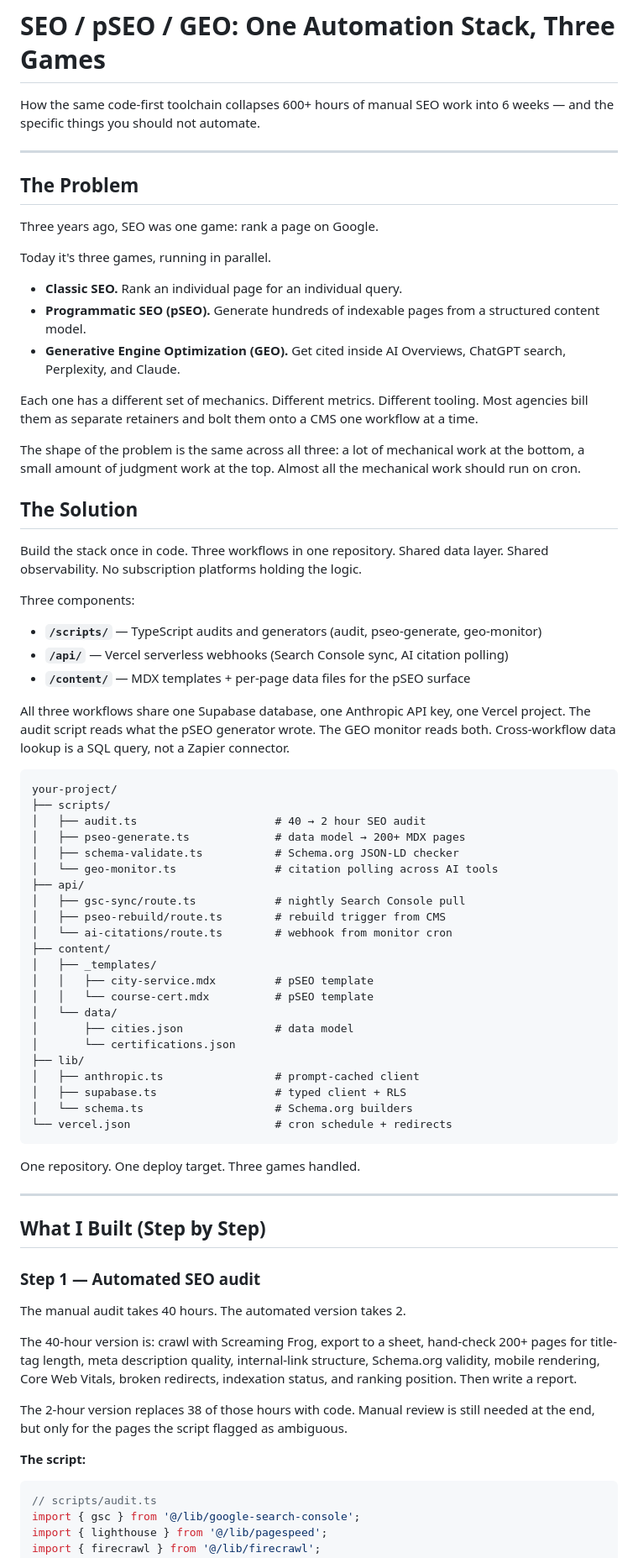
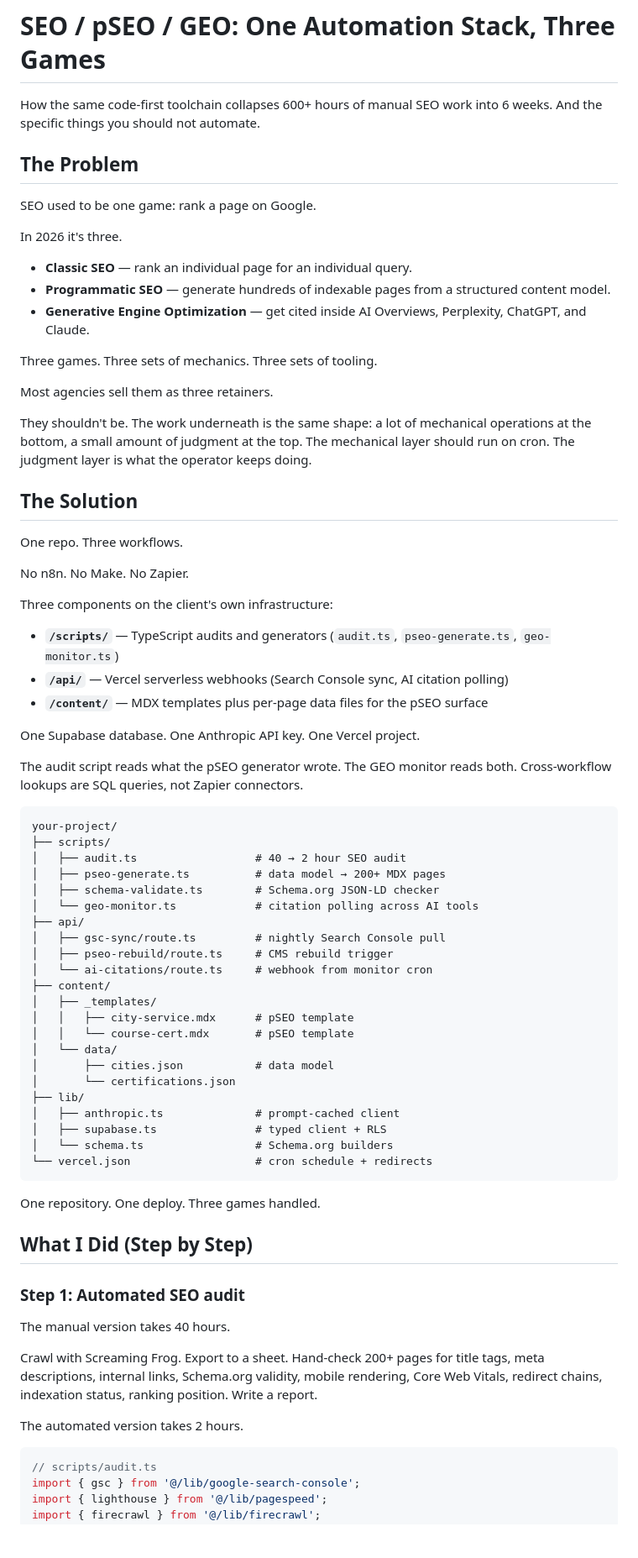
Before and after one commit to pravinemani5545/pravinemaniPortfolio, a Markdown page: docs/article-seo-pseo-geo-automation-stack.md, the part around one of its changes. Shown at 84% size. Rendered like a GitHub page; blank space fills up the shorter version.

````diff
--- a/docs/article-seo-pseo-geo-automation-stack.md
+++ b/docs/article-seo-pseo-geo-automation-stack.md
@@ -1,75 +1,75 @@
 # SEO / pSEO / GEO: One Automation Stack, Three Games
 
-How the same code-first toolchain collapses 600+ hours of manual SEO work into 6 weeks — and the specific things you should not automate.
-
----
+How the same code-first toolchain collapses 600+ hours of manual SEO work into 6 weeks. And the specific things you should not automate.
 
 ## The Problem
 
-Three years ago, SEO was one game: rank a page on Google.
+SEO used to be one game: rank a page on Google.
 
-Today it's three games, running in parallel.
+In 2026 it's three.
 
-- **Classic SEO.** Rank an individual page for an individual query.
-- **Programmatic SEO (pSEO).** Generate hundreds of indexable pages from a structured content model.
-- **Generative Engine Optimization (GEO).** Get cited inside AI Overviews, ChatGPT search, Perplexity, and Claude.
+- **Classic SEO** — rank an individual page for an individual query.
+- **Programmatic SEO** — generate hundreds of indexable pages from a structured content model.
+- **Generative Engine Optimization** — get cited inside AI Overviews, Perplexity, ChatGPT, and Claude.
 
-Each one has a different set of mechanics. Different metrics. Different tooling. Most agencies bill them as separate retainers and bolt them onto a CMS one workflow at a time.
+Three games. Three sets of mechanics. Three sets of tooling.
 
-The shape of the problem is the same across all three: a lot of mechanical work at the bottom, a small amount of judgment work at the top. Almost all the mechanical work should run on cron.
+Most agencies sell them as three retainers.
+
+They shouldn't be. The work underneath is the same shape: a lot of mechanical operations at the bottom, a small amount of judgment at the top. The mechanical layer should run on cron. The judgment layer is what the operator keeps doing.
 
 ## The Solution
 
-Build the stack once in code. Three workflows in one repository. Shared data layer. Shared observability. No subscription platforms holding the logic.
+One repo. Three workflows.
 
-Three components:
+No n8n. No Make. No Zapier.
 
-- **`/scripts/`** — TypeScript audits and generators (audit, pseo-generate, geo-monitor)
+Three components on the client's own infrastructure:
+
+- **`/scripts/`** — TypeScript audits and generators (`audit.ts`, `pseo-generate.ts`, `geo-monitor.ts`)
 - **`/api/`** — Vercel serverless webhooks (Search Console sync, AI citation polling)
-- **`/content/`** — MDX templates + per-page data files for the pSEO surface
+- **`/content/`** — MDX templates plus per-page data files for the pSEO surface
 
-All three workflows share one Supabase database, one Anthropic API key, one Vercel project. The audit script reads what the pSEO generator wrote. The GEO monitor reads both. Cross-workflow data lookup is a SQL query, not a Zapier connector.
+One Supabase database. One Anthropic API key. One Vercel project.
+
+The audit script reads what the pSEO generator wrote. The GEO monitor reads both. Cross-workflow lookups are SQL queries, not Zapier connectors.
 
 ```
 your-project/
 ├── scripts/
-│   ├── audit.ts                     # 40 → 2 hour SEO audit
-│   ├── pseo-generate.ts             # data model → 200+ MDX pages
-│   ├── schema-validate.ts           # Schema.org JSON-LD checker
-│   └── geo-monitor.ts               # citation polling across AI tools
+│   ├── audit.ts                  # 40 → 2 hour SEO audit
+│   ├── pseo-generate.ts          # data model → 200+ MDX pages
+│   ├── schema-validate.ts        # Schema.org JSON-LD checker
+│   └── geo-monitor.ts            # citation polling across AI tools
 ├── api/
-│   ├── gsc-sync/route.ts            # nightly Search Console pull
-│   ├── pseo-rebuild/route.ts        # rebuild trigger from CMS
-│   └── ai-citations/route.ts        # webhook from monitor cron
+│   ├── gsc-sync/route.ts         # nightly Search Console pull
+│   ├── pseo-rebuild/route.ts     # CMS rebuild trigger
+│   └── ai-citations/route.ts     # webhook from monitor cron
 ├── content/
 │   ├── _templates/
-│   │   ├── city-service.mdx         # pSEO template
-│   │   └── course-cert.mdx          # pSEO template
+│   │   ├── city-service.mdx      # pSEO template
+│   │   └── course-cert.mdx       # pSEO template
 │   └── data/
-│       ├── cities.json              # data model
+│       ├── cities.json           # data model
 │       └── certifications.json
 ├── lib/
-│   ├── anthropic.ts                 # prompt-cached client
-│   ├── supabase.ts                  # typed client + RLS
-│   └── schema.ts                    # Schema.org builders
-└── vercel.json                      # cron schedule + redirects
+│   ├── anthropic.ts              # prompt-cached client
+│   ├── supabase.ts               # typed client + RLS
+│   └── schema.ts                 # Schema.org builders
+└── vercel.json                   # cron schedule + redirects
 ```
 
-One repository. One deploy target. Three games handled.
+One repository. One deploy. Three games handled.
 
----
+## What I Did (Step by Step)
 
-## What I Built (Step by Step)
+### Step 1: Automated SEO audit
 
-### Step 1 — Automated SEO audit
+The manual version takes 40 hours.
 
-The manual audit takes 40 hours. The automated version takes 2.
+Crawl with Screaming Frog. Export to a sheet. Hand-check 200+ pages for title tags, meta descriptions, internal links, Schema.org validity, mobile rendering, Core Web Vitals, redirect chains, indexation status, ranking position. Write a report.
 
-The 40-hour version is: crawl with Screaming Frog, export to a sheet, hand-check 200+ pages for title-tag length, meta description quality, internal-link structure, Schema.org validity, mobile rendering, Core Web Vitals, broken redirects, indexation status, and ranking position. Then write a report.
-
-The 2-hour version replaces 38 of those hours with code. Manual review is still needed at the end, but only for the pages the script flagged as ambiguous.
-
-**The script:**
+The automated version takes 2 hours.
 
 ```typescript
 // scripts/audit.ts
````
Also changed, not shown: other parts of docs/article-seo-pseo-geo-automation-stack.md (+96 -85 lines).
